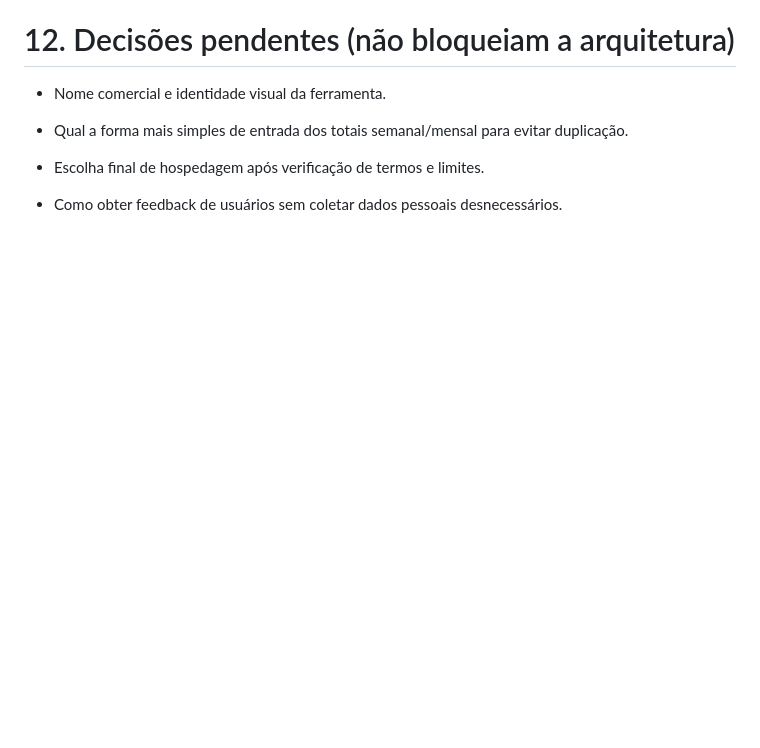
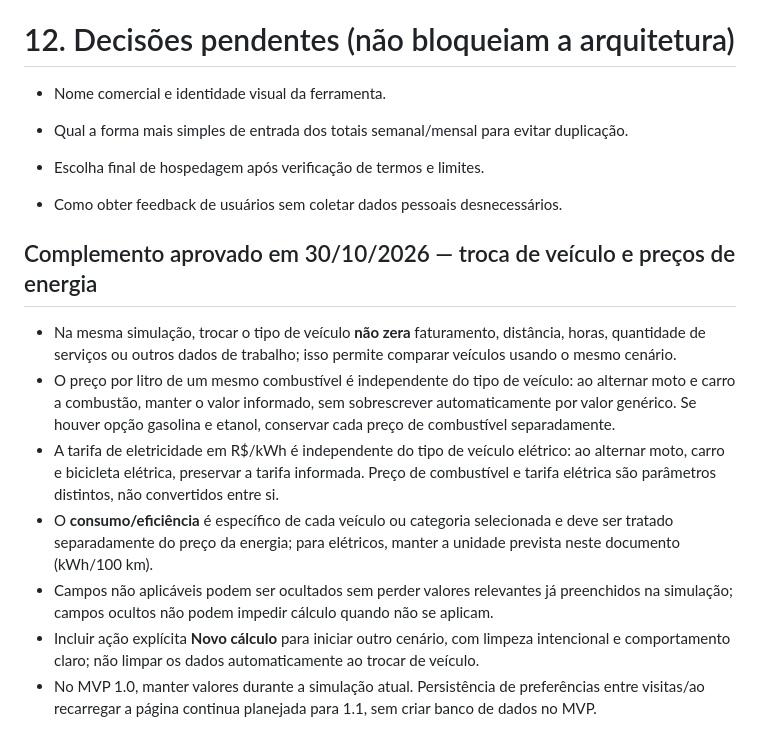
Before and after one commit to buniorcomj/calculadora-entregadores, a Markdown page: 01_Projeto_Mestre.md, the part around the change. Drawn GitHub-style; blank space fills up the shorter version.

Commit message:
docs: registrar regra de troca de veículo e tarifa elétrica (30-10-2026)

```diff
--- a/01_Projeto_Mestre.md
+++ b/01_Projeto_Mestre.md
@@ -236,3 +236,13 @@ Aguarde aprovação antes de escrever o primeiro módulo.
 
 - Como obter feedback de usuários sem coletar dados pessoais
   desnecessários.
+
+## Complemento aprovado em 30/10/2026 — troca de veículo e preços de energia
+
+- Na mesma simulação, trocar o tipo de veículo **não zera** faturamento, distância, horas, quantidade de serviços ou outros dados de trabalho; isso permite comparar veículos usando o mesmo cenário.
+- O preço por litro de um mesmo combustível é independente do tipo de veículo: ao alternar moto e carro a combustão, manter o valor informado, sem sobrescrever automaticamente por valor genérico. Se houver opção gasolina e etanol, conservar cada preço de combustível separadamente.
+- A tarifa de eletricidade em R$/kWh é independente do tipo de veículo elétrico: ao alternar moto, carro e bicicleta elétrica, preservar a tarifa informada. Preço de combustível e tarifa elétrica são parâmetros distintos, não convertidos entre si.
+- O **consumo/eficiência** é específico de cada veículo ou categoria selecionada e deve ser tratado separadamente do preço da energia; para elétricos, manter a unidade prevista neste documento (kWh/100 km).
+- Campos não aplicáveis podem ser ocultados sem perder valores relevantes já preenchidos na simulação; campos ocultos não podem impedir cálculo quando não se aplicam.
+- Incluir ação explícita **Novo cálculo** para iniciar outro cenário, com limpeza intencional e comportamento claro; não limpar os dados automaticamente ao trocar de veículo.
+- No MVP 1.0, manter valores durante a simulação atual. Persistência de preferências entre visitas/ao recarregar a página continua planejada para 1.1, sem criar banco de dados no MVP.
```
